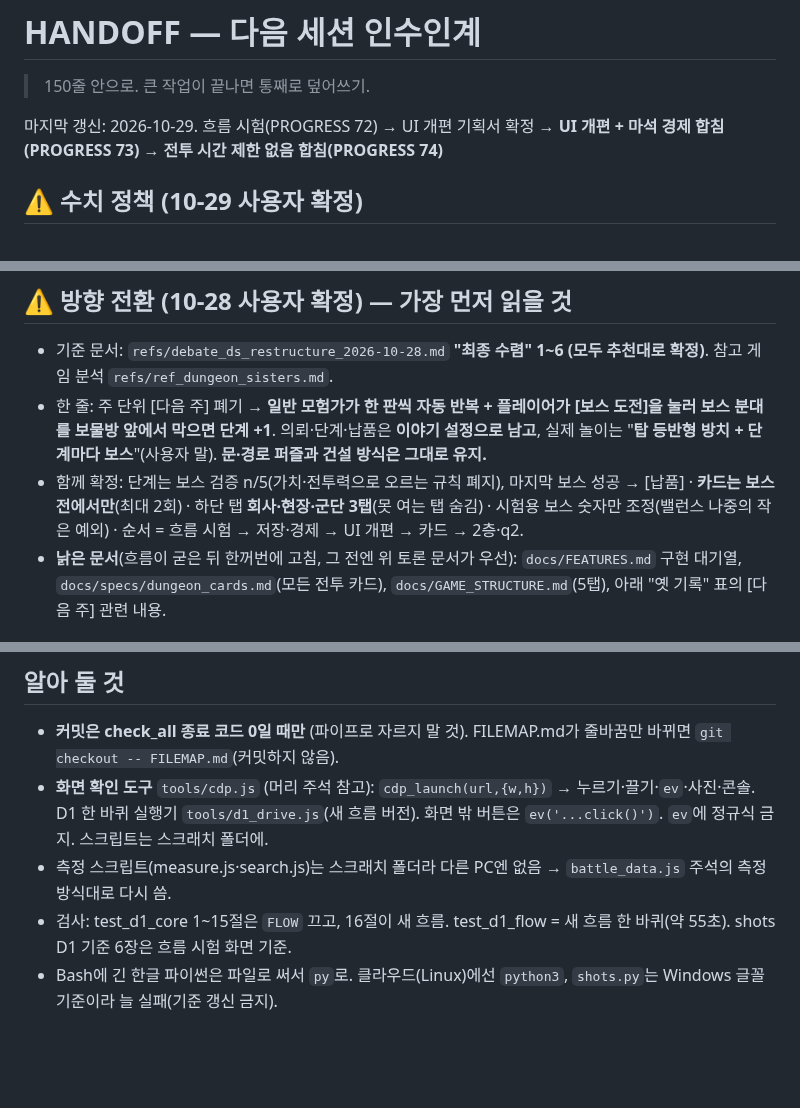
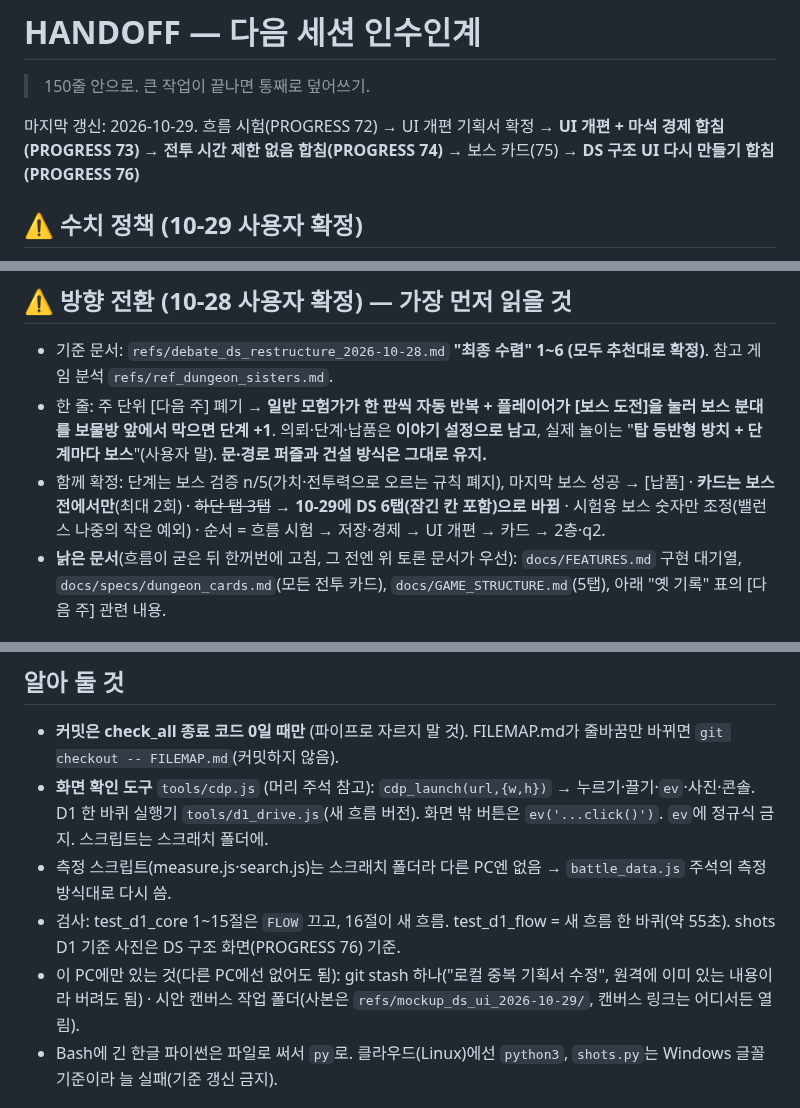
Before and after one commit to stlemm-rgb/dungeon, a Markdown page: HANDOFF.md, 3 parts joined by grey strips. Drawn GitHub-style; blank space fills up the shorter version.

Commit message:
HANDOFF: 다른 PC 이어하기용 정리 (DS UI 이후 상태, UI 시안 먼저 규칙, 이 PC에만 있는 것)
Co-Authored-By: Claude Opus 5.5 <noreply@anthropic.com>

```diff
--- a/HANDOFF.md
+++ b/HANDOFF.md
@@ -2,7 +2,7 @@
 
 > 150줄 안으로. 큰 작업이 끝나면 통째로 덮어쓰기.
 
-마지막 갱신: 2026-10-29. 흐름 시험(PROGRESS 72) → UI 개편 기획서 확정 → **UI 개편 + 마석 경제 합침(PROGRESS 73)** → **전투 시간 제한 없음 합침(PROGRESS 74)**
+마지막 갱신: 2026-10-29. 흐름 시험(PROGRESS 72) → UI 개편 기획서 확정 → **UI 개편 + 마석 경제 합침(PROGRESS 73)** → **전투 시간 제한 없음 합침(PROGRESS 74)** → 보스 카드(75) → **DS 구조 UI 다시 만들기 합침(PROGRESS 76)**
 
 ## ⚠ 수치 정책 (10-29 사용자 확정)
 - 사용자: 지금 구조(자동 침입 + 보스 도전)가 재미있다고 확신. **수치 조정·QA는 마지막에 몰아서** 가장 오래 할 단계. **기능마다 붙는 작은 숫자 다시 맞추기는 하지 않는다** (지시서에서 빼기).
@@ -12,7 +12,7 @@
 ## ⚠ 방향 전환 (10-28 사용자 확정) — 가장 먼저 읽을 것
 - 기준 문서: `refs/debate_ds_restructure_2026-10-28.md` **"최종 수렴" 1~6 (모두 추천대로 확정)**. 참고 게임 분석 `refs/ref_dungeon_sisters.md`.
 - 한 줄: 주 단위 [다음 주] 폐기 → **일반 모험가가 한 판씩 자동 반복 + 플레이어가 [보스 도전]을 눌러 보스 분대를 보물방 앞에서 막으면 단계 +1**. 의뢰·단계·납품은 **이야기 설정으로 남고**, 실제 놀이는 "**탑 등반형 방치 + 단계마다 보스**"(사용자 말). **문·경로 퍼즐과 건설 방식은 그대로 유지.**
-- 함께 확정: 단계는 보스 검증 n/5(가치·전투력으로 오르는 규칙 폐지), 마지막 보스 성공 → [납품] · **카드는 보스전에서만**(최대 2회) · 하단 탭 **회사·현장·군단 3탭**(못 여는 탭 숨김) · 시험용 보스 숫자만 조정(밸런스 나중의 작은 예외) · 순서 = 흐름 시험 → 저장·경제 → UI 개편 → 카드 → 2층·q2.
+- 함께 확정: 단계는 보스 검증 n/5(가치·전투력으로 오르는 규칙 폐지), 마지막 보스 성공 → [납품] · **카드는 보스전에서만**(최대 2회) · ~~하단 탭 3탭~~ → **10-29에 DS 6탭(잠긴 칸 포함)으로 바뀜** · 시험용 보스 숫자만 조정(밸런스 나중의 작은 예외) · 순서 = 흐름 시험 → 저장·경제 → UI 개편 → 카드 → 2층·q2.
 - **낡은 문서**(흐름이 굳은 뒤 한꺼번에 고침, 그 전엔 위 토론 문서가 우선): `docs/FEATURES.md` 구현 대기열, `docs/specs/dungeon_cards.md`(모든 전투 카드), `docs/GAME_STRUCTURE.md`(5탭), 아래 "옛 기록" 표의 [다음 주] 관련 내용.
 
 ## 이어하기
@@ -65,7 +66,8 @@
 - **커밋은 check_all 종료 코드 0일 때만** (파이프로 자르지 말 것). FILEMAP.md가 줄바꿈만 바뀌면 `git checkout -- FILEMAP.md`(커밋하지 않음).
 - **화면 확인 도구** `tools/cdp.js` (머리 주석 참고): `cdp_launch(url,{w,h})` → 누르기·끌기·`ev`·사진·콘솔. D1 한 바퀴 실행기 `tools/d1_drive.js`(새 흐름 버전). 화면 밖 버튼은 `ev('...click()')`. `ev`에 정규식 금지. 스크립트는 스크래치 폴더에.
 - 측정 스크립트(measure.js·search.js)는 스크래치 폴더라 다른 PC엔 없음 → `battle_data.js` 주석의 측정 방식대로 다시 씀.
-- 검사: test_d1_core 1~15절은 `FLOW` 끄고, 16절이 새 흐름. test_d1_flow = 새 흐름 한 바퀴(약 55초). shots D1 기준 6장은 흐름 시험 화면 기준.
+- 검사: test_d1_core 1~15절은 `FLOW` 끄고, 16절이 새 흐름. test_d1_flow = 새 흐름 한 바퀴(약 55초). shots D1 기준 사진은 DS 구조 화면(PROGRESS 76) 기준.
+- 이 PC에만 있는 것(다른 PC에선 없어도 됨): git stash 하나("로컬 중복 기획서 수정", 원격에 이미 있는 내용이라 버려도 됨) · 시안 캔버스 작업 폴더(사본은 `refs/mockup_ds_ui_2026-10-29/`, 캔버스 링크는 어디서든 열림).
 - Bash에 긴 한글 파이썬은 파일로 써서 `py`로. 클라우드(Linux)에선 `python3`, `shots.py`는 Windows 글꼴 기준이라 늘 실패(기준 갱신 금지).
 
 ## 누가 무엇을 맡고 있나
```
Also changed, not shown: other parts of HANDOFF.md (+2 -1 lines).
